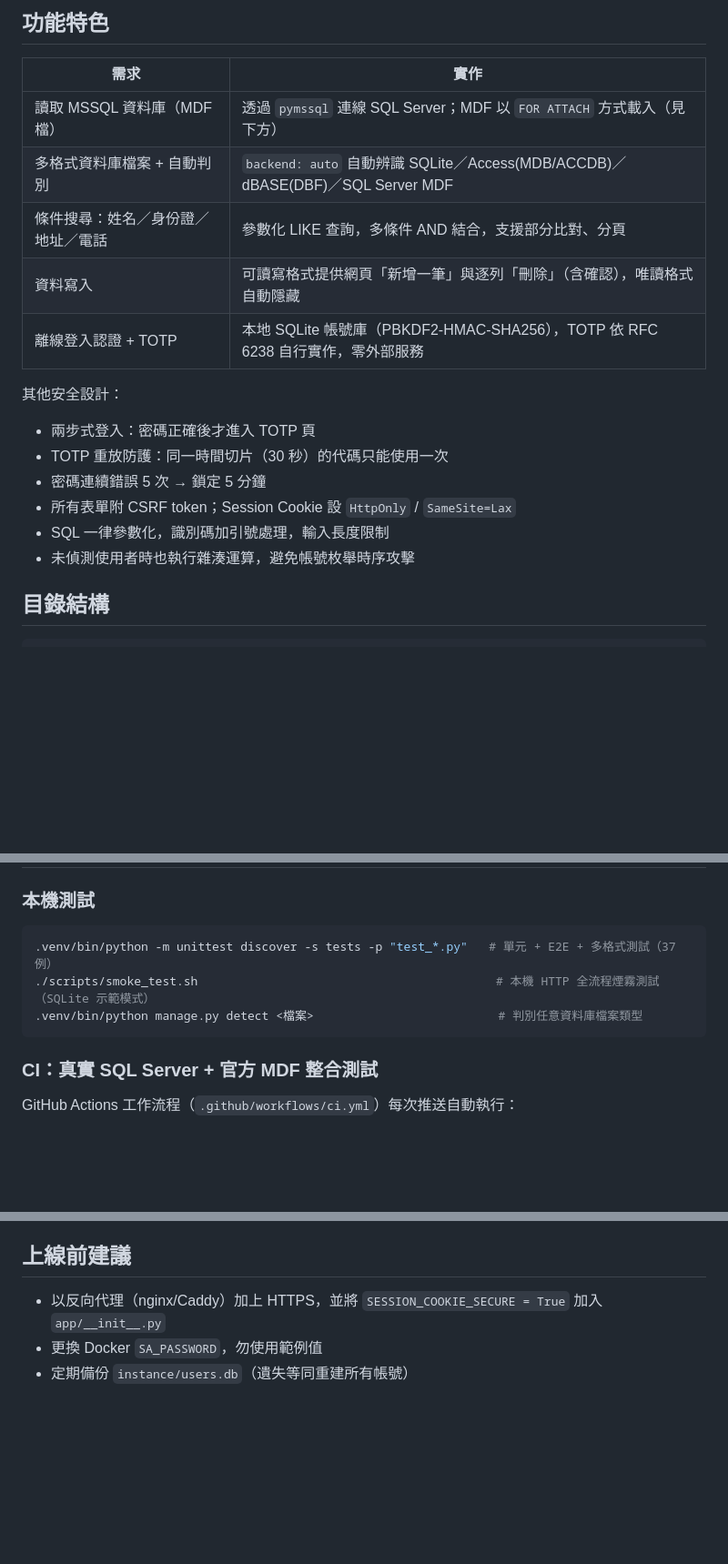
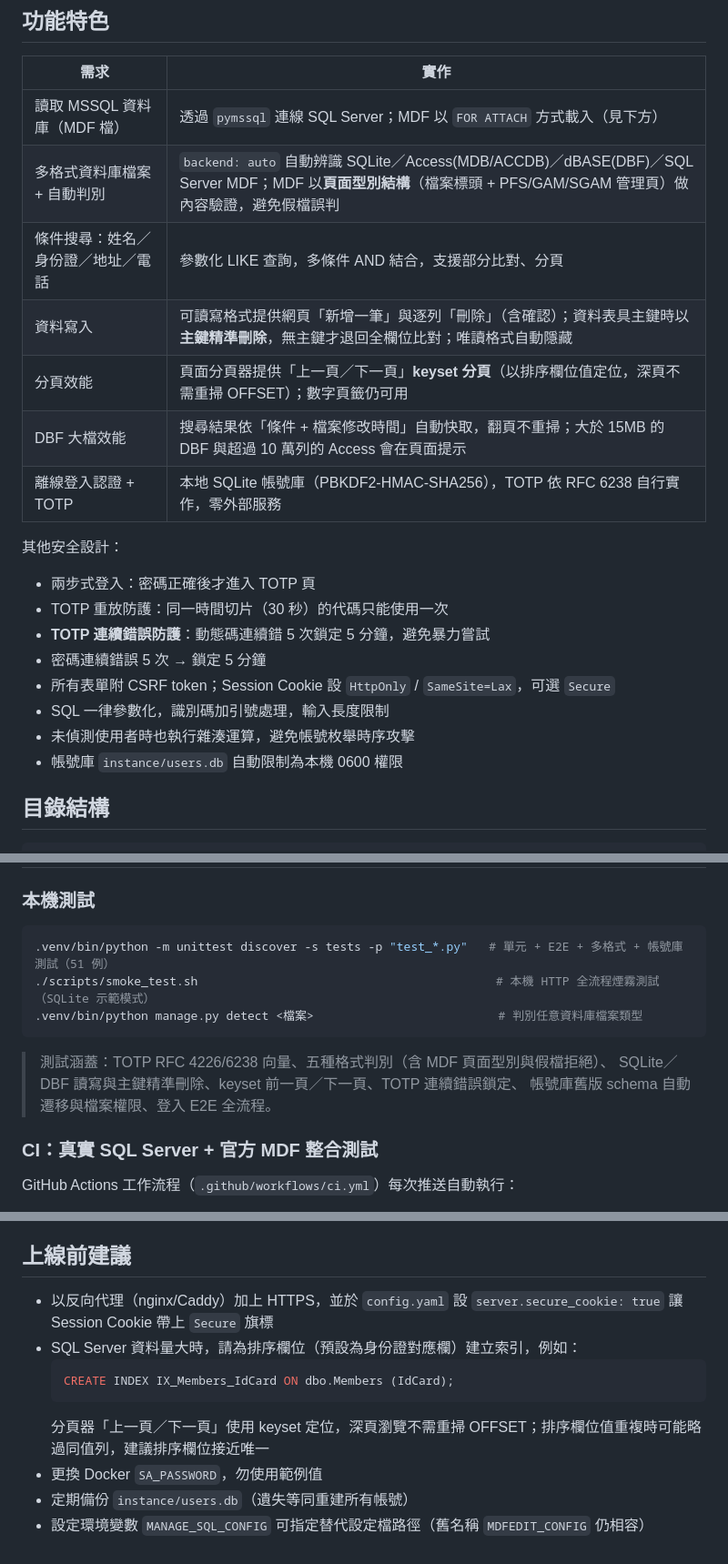
Before and after one commit to itmanapp/manage-sql, a Markdown page: README.md, 3 parts joined by grey strips. Shown at 91% size. GitHub-like rendering; blank space fills up the shorter version.

Commit message:
docs: README 更新優化與新測試說明 - DSH-itx

````diff
--- a/README.md
+++ b/README.md
@@ -11,19 +11,23 @@ CI 已使用 **Microsoft 官方 AdventureWorksLT2012 範例 MDF** 在真實 SQL
 | 需求 | 實作 |
 |---|---|
 | 讀取 MSSQL 資料庫（MDF 檔） | 透過 `pymssql` 連線 SQL Server；MDF 以 `FOR ATTACH` 方式載入（見下方） |
-| 多格式資料庫檔案 + 自動判別 | `backend: auto` 自動辨識 SQLite／Access(MDB/ACCDB)／dBASE(DBF)／SQL Server MDF |
+| 多格式資料庫檔案 + 自動判別 | `backend: auto` 自動辨識 SQLite／Access(MDB/ACCDB)／dBASE(DBF)／SQL Server MDF；MDF 以**頁面型別結構**（檔案標頭 + PFS/GAM/SGAM 管理頁）做內容驗證，避免假檔誤判 |
 | 條件搜尋：姓名／身份證／地址／電話 | 參數化 LIKE 查詢，多條件 AND 結合，支援部分比對、分頁 |
-| 資料寫入 | 可讀寫格式提供網頁「新增一筆」與逐列「刪除」（含確認），唯讀格式自動隱藏 |
+| 資料寫入 | 可讀寫格式提供網頁「新增一筆」與逐列「刪除」（含確認）；資料表具主鍵時以**主鍵精準刪除**，無主鍵才退回全欄位比對；唯讀格式自動隱藏 |
+| 分頁效能 | 頁面分頁器提供「上一頁／下一頁」**keyset 分頁**（以排序欄位值定位，深頁不需重掃 OFFSET）；數字頁籤仍可用 |
+| DBF 大檔效能 | 搜尋結果依「條件 + 檔案修改時間」自動快取，翻頁不重掃；大於 15MB 的 DBF 與超過 10 萬列的 Access 會在頁面提示 |
 | 離線登入認證 + TOTP | 本地 SQLite 帳號庫（PBKDF2-HMAC-SHA256），TOTP 依 RFC 6238 自行實作，零外部服務 |
 
 其他安全設計：
 
 - 兩步式登入：密碼正確後才進入 TOTP 頁
 - TOTP 重放防護：同一時間切片（30 秒）的代碼只能使用一次
+- **TOTP 連續錯誤防護**：動態碼連續錯 5 次鎖定 5 分鐘，避免暴力嘗試
 - 密碼連續錯誤 5 次 → 鎖定 5 分鐘
-- 所有表單附 CSRF token；Session Cookie 設 `HttpOnly` / `SameSite=Lax`
+- 所有表單附 CSRF token；Session Cookie 設 `HttpOnly` / `SameSite=Lax`，可選 `Secure`
 - SQL 一律參數化，識別碼加引號處理，輸入長度限制
 - 未偵測使用者時也執行雜湊運算，避免帳號枚舉時序攻擊
+- 帳號庫 `instance/users.db` 自動限制為本機 0600 權限
 
 ## 目錄結構
 
@@ -264,10 +270,14 @@ qrencode -o alice-totp.png "otpauth://totp/MdfQuery:alice?secret=..."   # 存成
 ### 本機測試
 
 ```bash
-.venv/bin/python -m unittest discover -s tests -p "test_*.py"   # 單元 + E2E + 多格式測試（37 例）
+.venv/bin/python -m unittest discover -s tests -p "test_*.py"   # 單元 + E2E + 多格式 + 帳號庫測試（51 例）
 ./scripts/smoke_test.sh                                          # 本機 HTTP 全流程煙霧測試（SQLite 示範模式）
 .venv/bin/python manage.py detect <檔案>                          # 判別任意資料庫檔案類型
 ```
+
+> 測試涵蓋：TOTP RFC 4226/6238 向量、五種格式判別（含 MDF 頁面型別與假檔拒絕）、
+> SQLite／DBF 讀寫與主鍵精準刪除、keyset 前一頁／下一頁、TOTP 連續錯誤鎖定、
+> 帳號庫舊版 schema 自動遷移與檔案權限、登入 E2E 全流程。
 
 ### CI：真實 SQL Server + 官方 MDF 整合測試
 
@@ -281,6 +291,12 @@ GitHub Actions 工作流程（`.github/workflows/ci.yml`）每次推送自動執
 
 ## 上線前建議
 
-- 以反向代理（nginx/Caddy）加上 HTTPS，並將 `SESSION_COOKIE_SECURE = True` 加入 `app/__init__.py`
+- 以反向代理（nginx/Caddy）加上 HTTPS，並於 `config.yaml` 設 `server.secure_cookie: true` 讓 Session Cookie 帶上 `Secure` 旗標
+- SQL Server 資料量大時，請為排序欄位（預設為身份證對應欄）建立索引，例如：
+  ```sql
+  CREATE INDEX IX_Members_IdCard ON dbo.Members (IdCard);
+  ```
+  分頁器「上一頁／下一頁」使用 keyset 定位，深頁瀏覽不需重掃 OFFSET；排序欄位值重複時可能略過同值列，建議排序欄位接近唯一
 - 更換 Docker `SA_PASSWORD`，勿使用範例值
 - 定期備份 `instance/users.db`（遺失等同重建所有帳號）
+- 設定環境變數 `MANAGE_SQL_CONFIG` 可指定替代設定檔路徑（舊名稱 `MDFEDIT_CONFIG` 仍相容）
````
Also changed, not shown: other parts of README.md (+3 -1 lines).
